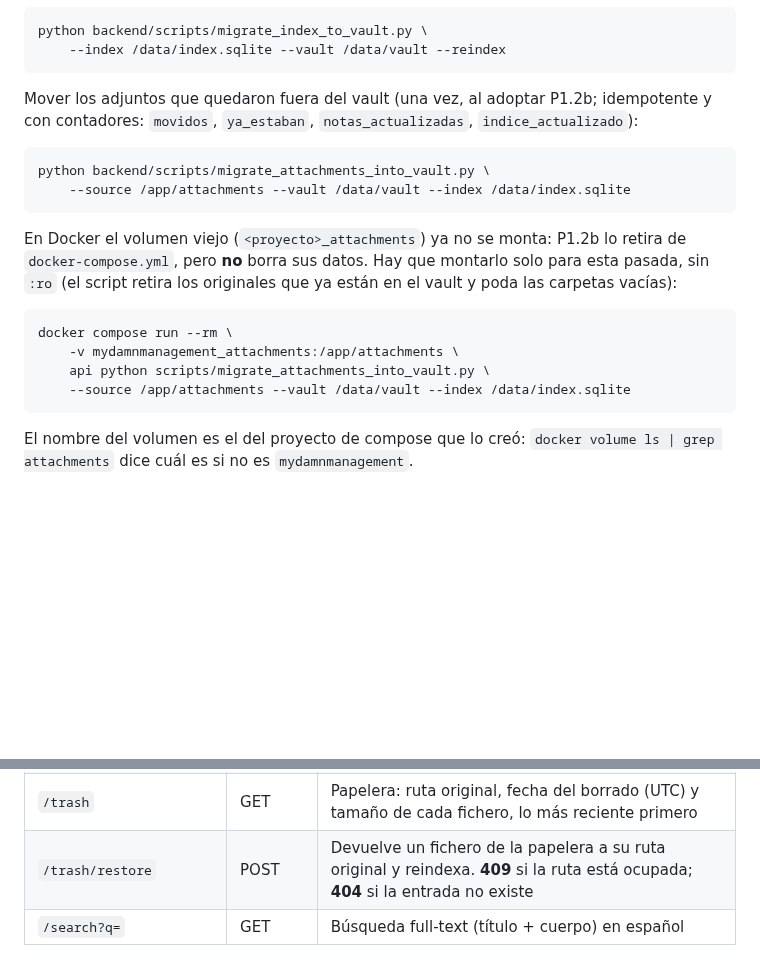
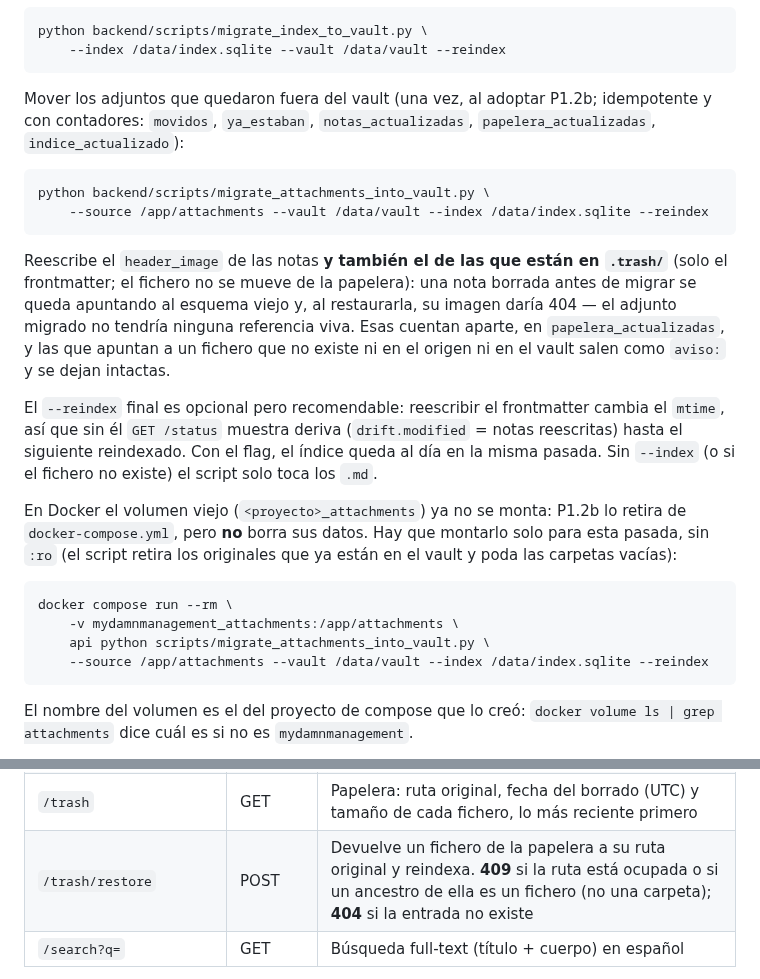
Before and after one commit to joaquinrodfer/MyDamnManagement, a Markdown page: README.md, 2 parts joined by grey strips. Drawn GitHub-style; blank space fills up the shorter version.

Commit message:
docs(p12b): la migración de papelera, `--reindex` y el 409 por ancestro ocupado
README: el comando de migración lleva `--reindex`, explica por qué (el mtime
nuevo deja deriva en `/status`), documenta que también se reescriben las notas
de `.trash/` y añade el contador `papelera_actualizadas`. La tabla de endpoints
dice que `/trash/restore` también es 409 si un ancestro de la ruta es un
fichero. ADR-0001, regla de la papelera: el 409 cubre ese caso y no hay 500
mudo por el estado del disco. CHANGELOG: los tres puntos bajo «P1.2b, tras la
revisión».

````diff
--- a/README.md
+++ b/README.md
@@ -65,12 +65,16 @@ python backend/scripts/migrate_index_to_vault.py \
     --index /data/index.sqlite --vault /data/vault --reindex
 ```
 
-Mover los adjuntos que quedaron fuera del vault (una vez, al adoptar P1.2b; idempotente y con contadores: `movidos`, `ya_estaban`, `notas_actualizadas`, `indice_actualizado`):
+Mover los adjuntos que quedaron fuera del vault (una vez, al adoptar P1.2b; idempotente y con contadores: `movidos`, `ya_estaban`, `notas_actualizadas`, `papelera_actualizadas`, `indice_actualizado`):
 
 ```bash
 python backend/scripts/migrate_attachments_into_vault.py \
-    --source /app/attachments --vault /data/vault --index /data/index.sqlite
+    --source /app/attachments --vault /data/vault --index /data/index.sqlite --reindex
 ```
+
+Reescribe el `header_image` de las notas **y también el de las que están en `.trash/`** (solo el frontmatter; el fichero no se mueve de la papelera): una nota borrada antes de migrar se queda apuntando al esquema viejo y, al restaurarla, su imagen daría 404 — el adjunto migrado no tendría ninguna referencia viva. Esas cuentan aparte, en `papelera_actualizadas`, y las que apuntan a un fichero que no existe ni en el origen ni en el vault salen como `aviso:` y se dejan intactas.
+
+El `--reindex` final es opcional pero recomendable: reescribir el frontmatter cambia el `mtime`, así que sin él `GET /status` muestra deriva (`drift.modified` = notas reescritas) hasta el siguiente reindexado. Con el flag, el índice queda al día en la misma pasada. Sin `--index` (o si el fichero no existe) el script solo toca los `.md`.
 
 En Docker el volumen viejo (`<proyecto>_attachments`) ya no se monta: P1.2b lo retira de `docker-compose.yml`, pero **no** borra sus datos. Hay que montarlo solo para esta pasada, sin `:ro` (el script retira los originales que ya están en el vault y poda las carpetas vacías):
 
@@ -78,7 +82,7 @@ En Docker el volumen viejo (`<proyecto>_attachments`) ya no se monta: P1.2b lo r
 docker compose run --rm \
     -v mydamnmanagement_attachments:/app/attachments \
     api python scripts/migrate_attachments_into_vault.py \
-    --source /app/attachments --vault /data/vault --index /data/index.sqlite
+    --source /app/attachments --vault /data/vault --index /data/index.sqlite --reindex
 ```
 
 El nombre del volumen es el del proyecto de compose que lo creó: `docker volume ls | grep attachments` dice cuál es si no es `mydamnmanagement`.
@@ -125,7 +129,7 @@ Solo hace falta repetirlo si tocas `frontend/editor-src/entry.js` (la lógica de
 | `/pages/{id}/header-image` | DELETE | Quita la imagen de cabecera                       |
 | `/files/...`   | GET    | Sirve los adjuntos del vault (`_attachments/<año>/<mes>/…`): el `Content-Type` sale de los magic bytes del fichero y va con `nosniff`; fuera de `_attachments/`, 404 |
 | `/trash`       | GET    | Papelera: ruta original, fecha del borrado (UTC) y tamaño de cada fichero, lo más reciente primero |
-| `/trash/restore` | POST | Devuelve un fichero de la papelera a su ruta original y reindexa. **409** si la ruta está ocupada; **404** si la entrada no existe |
+| `/trash/restore` | POST | Devuelve un fichero de la papelera a su ruta original y reindexa. **409** si la ruta está ocupada o si un ancestro de ella es un fichero (no una carpeta); **404** si la entrada no existe |
 | `/search?q=`   | GET    | Búsqueda full-text (título + cuerpo) en español          |
 
 Los wikilinks se escriben como `[[Título de la página]]` (o `[[Título\|Alias]]`) en `body_markdown`; se resuelven por título exacto (sin distinguir mayúsculas) dentro del mismo workspace al guardar la página.
````
Also changed, not shown: CHANGELOG.md (+5 -0 lines), docs/ADR-0001-formato-del-vault.md (+1 -1 lines).
